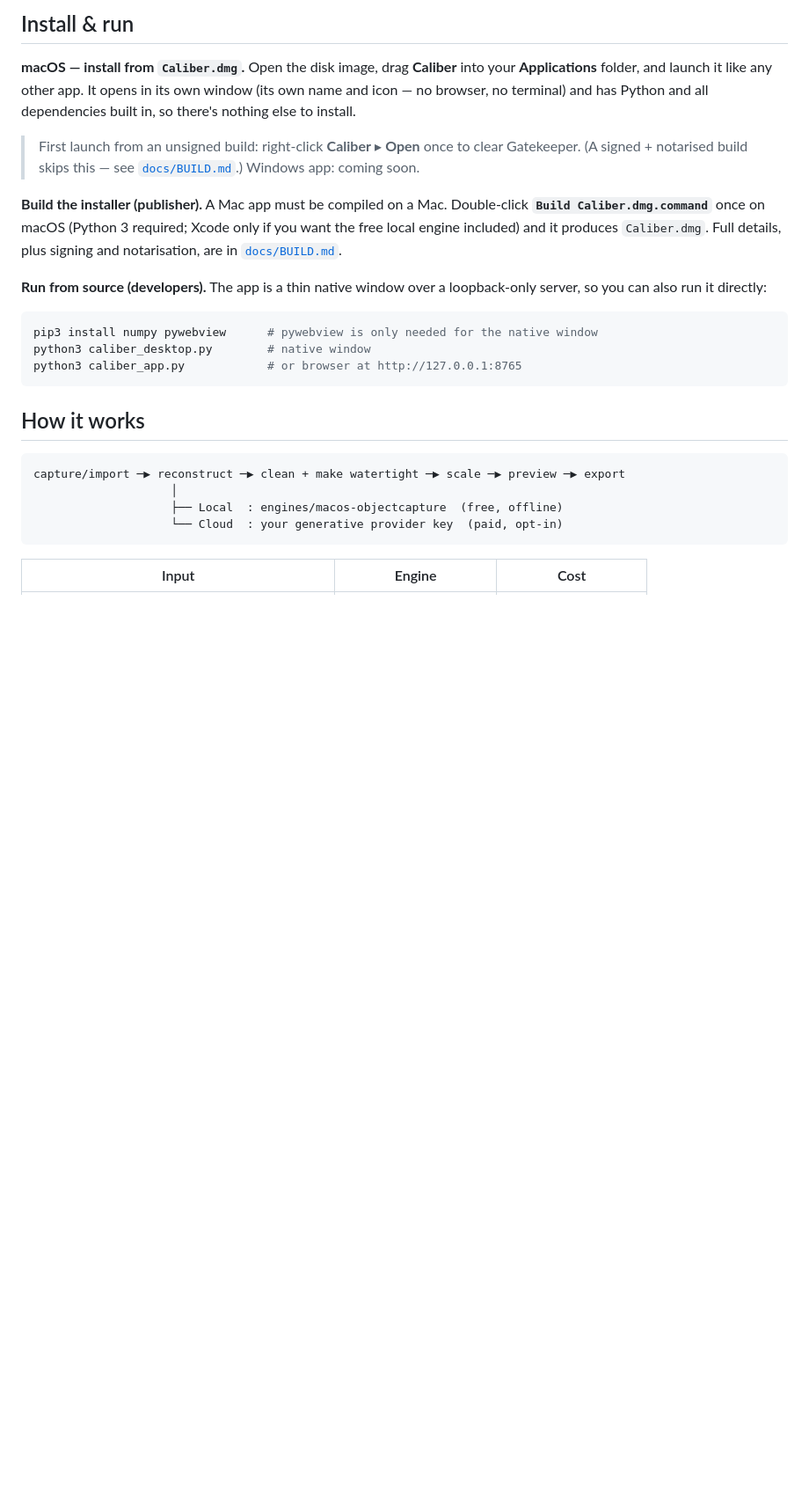
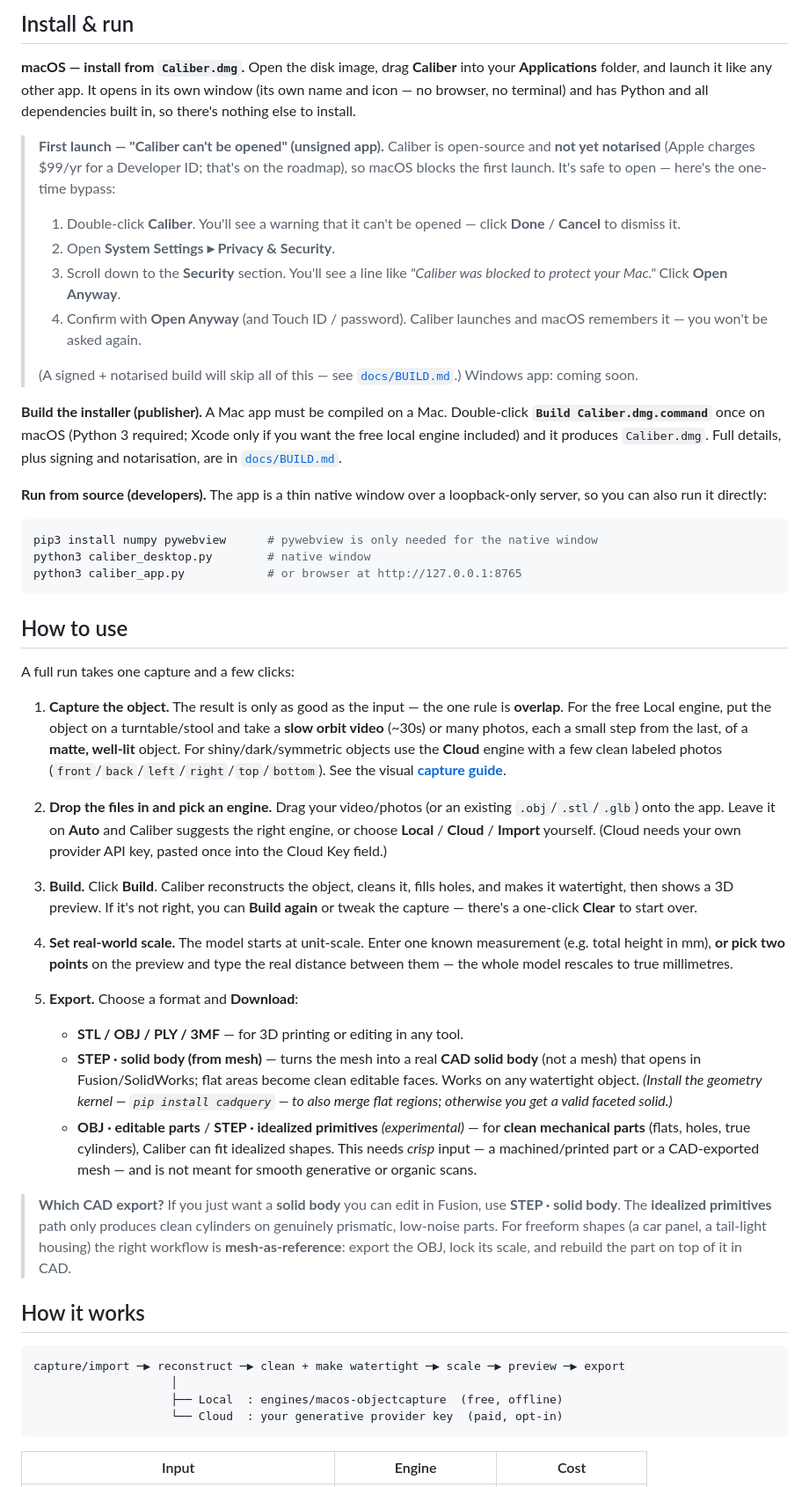
Before and after one commit to VarinderSS1113/Caliber, a Markdown page: README.md, the part around one of its changes. Shown at 88% size. Rendered like a GitHub page; blank space fills up the shorter version.

Commit message:
Update README with usage steps and warning bypass
Update README with usage steps and warning bypass

````diff
--- a/README.md
+++ b/README.md
@@ -67,8 +70,19 @@ There's a full visual **[capture guide](https://VarinderSS1113.github.io/caliber
 (its own name and icon — no browser, no terminal) and has Python and all dependencies
 built in, so there's nothing else to install.
 
-> First launch from an unsigned build: right-click **Caliber** ▸ **Open** once to clear
-> Gatekeeper. (A signed + notarised build skips this — see [`docs/BUILD.md`](docs/BUILD.md).)
+> **First launch — "Caliber can't be opened" (unsigned app).** Caliber is open-source and
+> **not yet notarised** (Apple charges $99/yr for a Developer ID; that's on the roadmap), so
+> macOS blocks the first launch. It's safe to open — here's the one-time bypass:
+>
+> 1. Double-click **Caliber**. You'll see a warning that it can't be opened — click
+>    **Done** / **Cancel** to dismiss it.
+> 2. Open **System Settings ▸ Privacy & Security**.
+> 3. Scroll down to the **Security** section. You'll see a line like
+>    *"Caliber was blocked to protect your Mac."* Click **Open Anyway**.
+> 4. Confirm with **Open Anyway** (and Touch ID / password). Caliber launches and macOS
+>    remembers it — you won't be asked again.
+>
+> (A signed + notarised build will skip all of this — see [`docs/BUILD.md`](docs/BUILD.md).)
 > Windows app: coming soon.
 
 **Build the installer (publisher).** A Mac app must be compiled on a Mac. Double-click
@@ -84,6 +98,47 @@ pip3 install numpy pywebview      # pywebview is only needed for the native wind
 python3 caliber_desktop.py        # native window
 python3 caliber_app.py            # or browser at http://127.0.0.1:8765
 ```
+
+## How to use
+
+A full run takes one capture and a few clicks:
+
+1. **Capture the object.** The result is only as good as the input — the one rule is
+   **overlap**. For the free Local engine, put the object on a turntable/stool and take a
+   **slow orbit video** (~30s) or many photos, each a small step from the last, of a
+   **matte, well-lit** object. For shiny/dark/symmetric objects use the **Cloud** engine
+   with a few clean labeled photos (`front`/`back`/`left`/`right`/`top`/`bottom`). See the
+   visual **[capture guide](https://VarinderSS1113.github.io/caliber/capture.html)**.
+
+2. **Drop the files in and pick an engine.** Drag your video/photos (or an existing
+   `.obj`/`.stl`/`.glb`) onto the app. Leave it on **Auto** and Caliber suggests the right
+   engine, or choose **Local** / **Cloud** / **Import** yourself. (Cloud needs your own
+   provider API key, pasted once into the Cloud Key field.)
+
+3. **Build.** Click **Build**. Caliber reconstructs the object, cleans it, fills holes, and
+   makes it watertight, then shows a 3D preview. If it's not right, you can **Build again**
+   or tweak the capture — there's a one-click **Clear** to start over.
+
+4. **Set real-world scale.** The model starts at unit-scale. Enter one known measurement
+   (e.g. total height in mm), **or pick two points** on the preview and type the real
+   distance between them — the whole model rescales to true millimetres.
+
+5. **Export.** Choose a format and **Download**:
+   - **STL / OBJ / PLY / 3MF** — for 3D printing or editing in any tool.
+   - **STEP · solid body (from mesh)** — turns the mesh into a real **CAD solid body** (not
+     a mesh) that opens in Fusion/SolidWorks; flat areas become clean editable faces. Works
+     on any watertight object. *(Install the geometry kernel — `pip install cadquery` — to
+     also merge flat regions; otherwise you get a valid faceted solid.)*
+   - **OBJ · editable parts** / **STEP · idealized primitives** *(experimental)* — for
+     **clean mechanical parts** (flats, holes, true cylinders), Caliber can fit idealized
+     shapes. This needs *crisp* input — a machined/printed part or a CAD-exported mesh — and
+     is not meant for smooth generative or organic scans.
+
+> **Which CAD export?** If you just want a **solid body** you can edit in Fusion, use
+> **STEP · solid body**. The **idealized primitives** path only produces clean cylinders on
+> genuinely prismatic, low-noise parts. For freeform shapes (a car panel, a tail-light
+> housing) the right workflow is **mesh-as-reference**: export the OBJ, lock its scale, and
+> rebuild the part on top of it in CAD.
 
 ## How it works
 
````
Also changed, not shown: other parts of README.md (+33 -20 lines).
